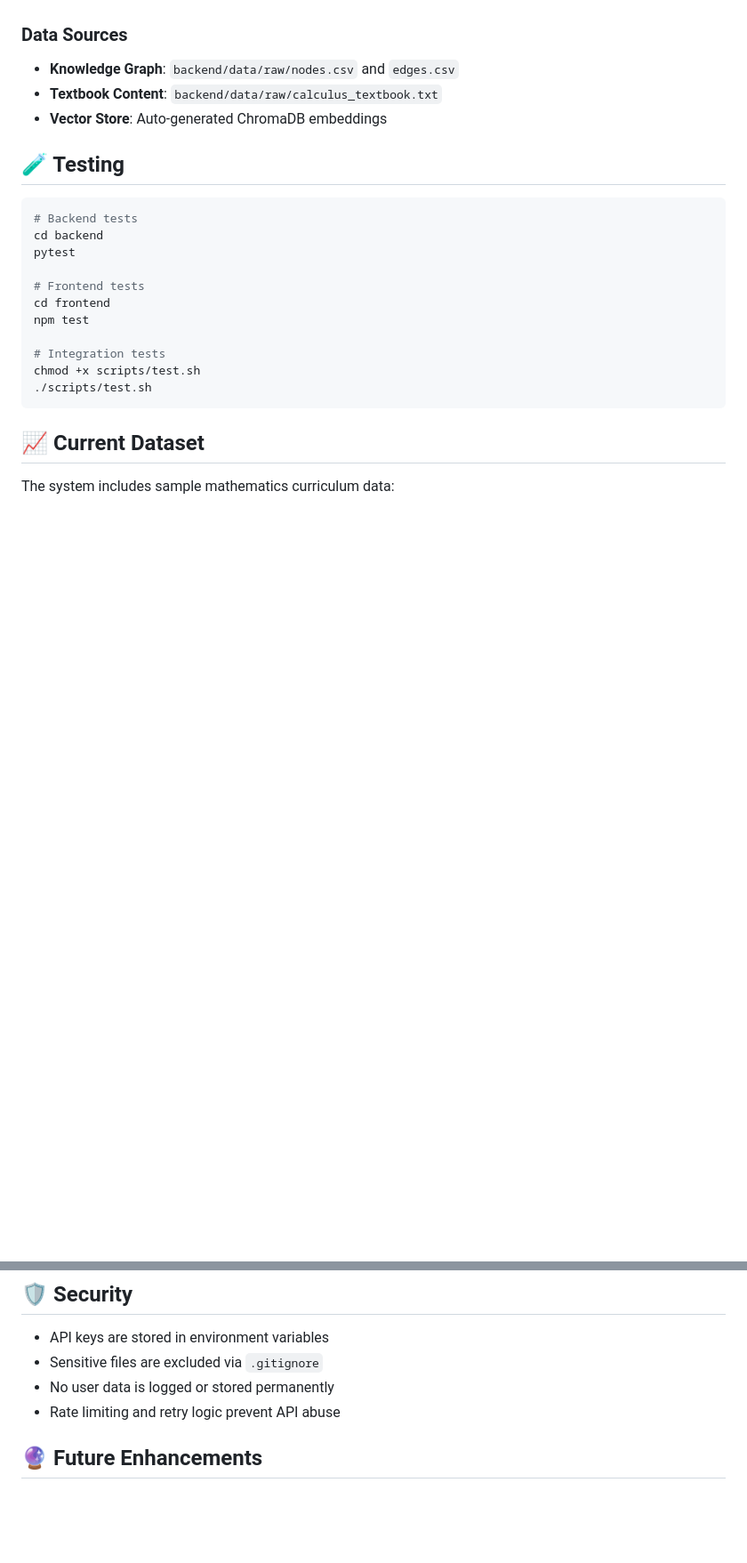
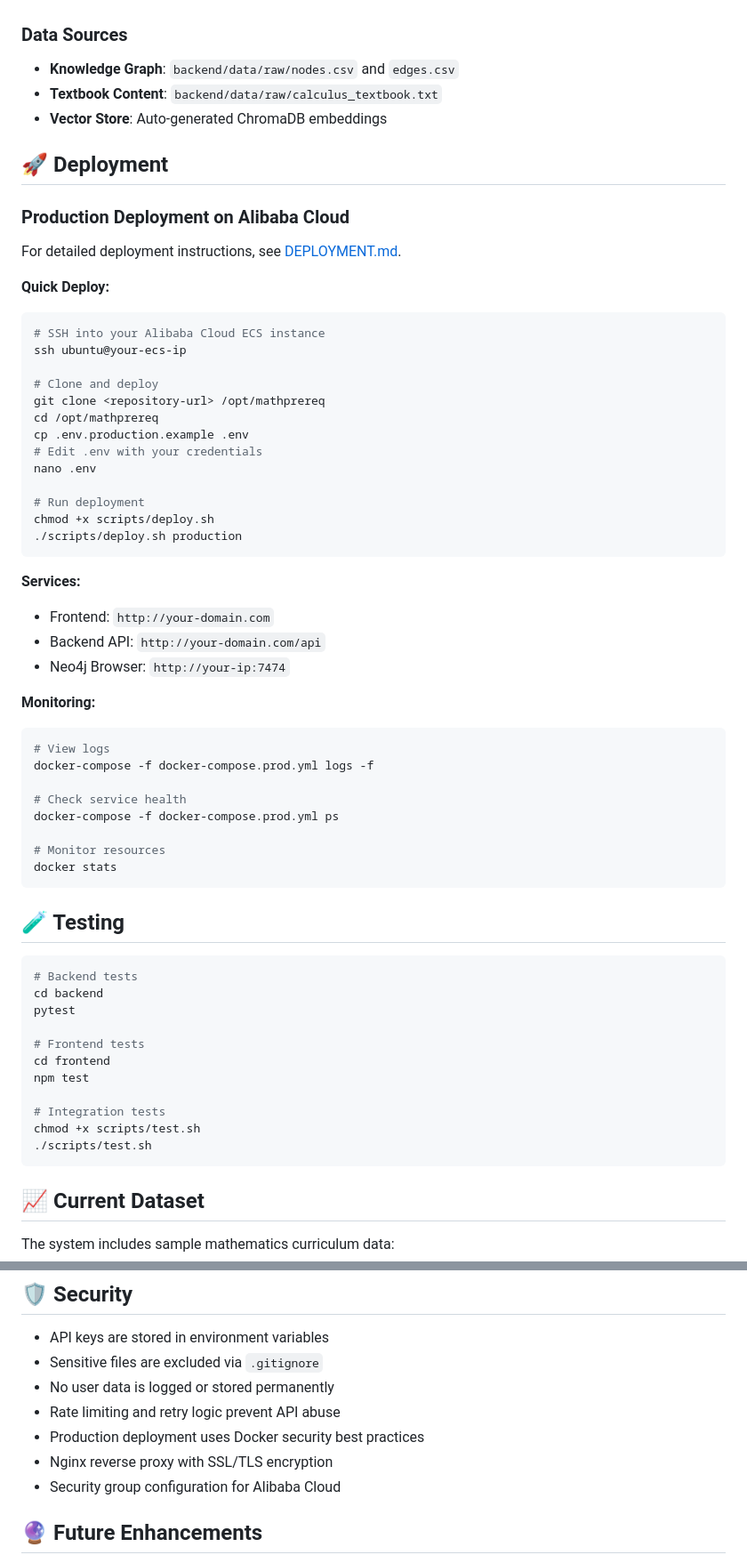
Before and after one commit to mayura-andrew/MathPrereq, a Markdown page: README.md, 2 parts joined by grey strips. Shown at 89% size. Rendered like a GitHub page; blank space fills up the shorter version.

Commit message:
feat: Add deployment guide for Alibaba Cloud with setup instructions and best practices

````diff
--- a/README.md
+++ b/README.md
@@ -187,6 +187,47 @@ research/
 - **Textbook Content**: `backend/data/raw/calculus_textbook.txt`
 - **Vector Store**: Auto-generated ChromaDB embeddings
 
+## 🚀 Deployment
+
+### Production Deployment on Alibaba Cloud
+
+For detailed deployment instructions, see [DEPLOYMENT.md](docs/DEPLOYMENT.md).
+
+**Quick Deploy:**
+
+```bash
+# SSH into your Alibaba Cloud ECS instance
+ssh ubuntu@your-ecs-ip
+
+# Clone and deploy
+git clone <repository-url> /opt/mathprereq
+cd /opt/mathprereq
+cp .env.production.example .env
+# Edit .env with your credentials
+nano .env
+
+# Run deployment
+chmod +x scripts/deploy.sh
+./scripts/deploy.sh production
+```
+
+**Services:**
+- Frontend: `http://your-domain.com`
+- Backend API: `http://your-domain.com/api`
+- Neo4j Browser: `http://your-ip:7474`
+
+**Monitoring:**
+```bash
+# View logs
+docker-compose -f docker-compose.prod.yml logs -f
+
+# Check service health
+docker-compose -f docker-compose.prod.yml ps
+
+# Monitor resources
+docker stats
+```
+
 ## 🧪 Testing
 
 ```bash
@@ -230,6 +271,9 @@ This project is licensed under the MIT License - see the [LICENSE](LICENSE) file
 - Sensitive files are excluded via `.gitignore`
 - No user data is logged or stored permanently
 - Rate limiting and retry logic prevent API abuse
+- Production deployment uses Docker security best practices
+- Nginx reverse proxy with SSL/TLS encryption
+- Security group configuration for Alibaba Cloud
 
 ## 🔮 Future Enhancements
 
````
Also changed, not shown: docs/DEPLOYMENT.md (added, +447 -0 lines).
